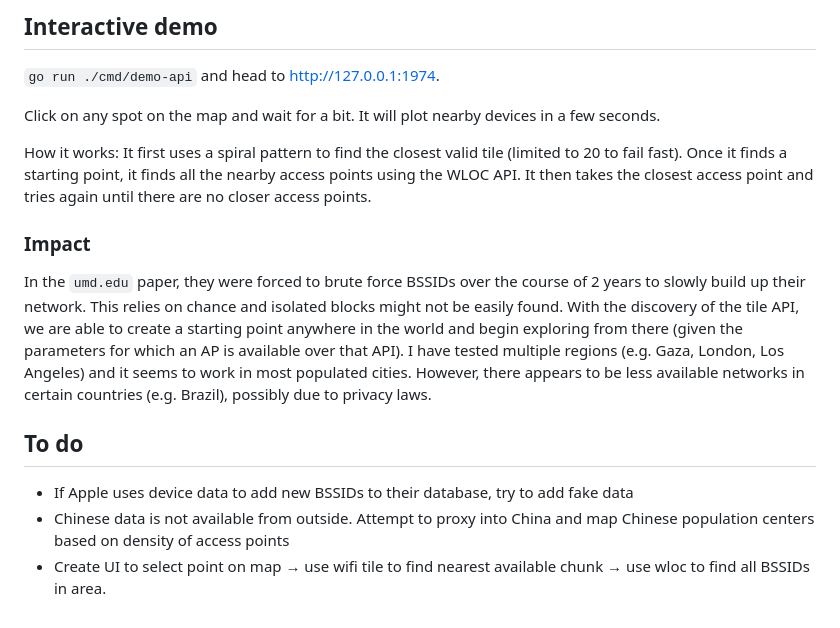
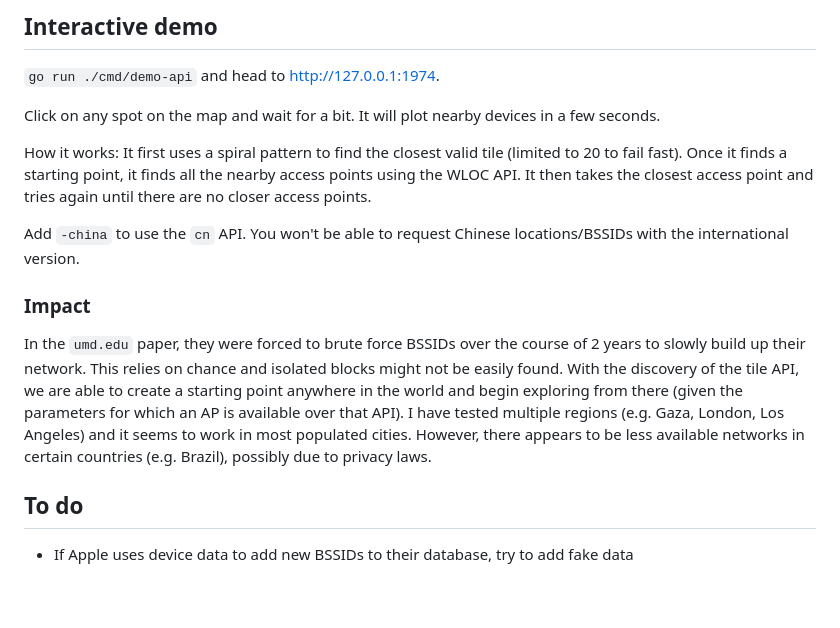
Before and after one commit to acheong08/apple-corelocation-experiments, a Markdown page: README.md, the part around the change. Drawn GitHub-style.

```diff
--- a/README.md
+++ b/README.md
@@ -41,6 +41,8 @@ Click on any spot on the map and wait for a bit. It will plot nearby devices in
 
 How it works: It first uses a spiral pattern to find the closest valid tile (limited to 20 to fail fast). Once it finds a starting point, it finds all the nearby access points using the WLOC API. It then takes the closest access point and tries again until there are no closer access points.
 
+Add `-china` to use the `cn` API. You won't be able to request Chinese locations/BSSIDs with the international version.
+
 ### Impact
 
 In the `umd.edu` paper, they were forced to brute force BSSIDs over the course of 2 years to slowly build up their network. This relies on chance and isolated blocks might not be easily found. With the discovery of the tile API, we are able to create a starting point anywhere in the world and begin exploring from there (given the parameters for which an AP is available over that API). I have tested multiple regions (e.g. Gaza, London, Los Angeles) and it seems to work in most populated cities. However, there appears to be less available networks in certain countries (e.g. Brazil), possibly due to privacy laws.
@@ -48,5 +50,3 @@ In the `umd.edu` paper, they were forced to brute force BSSIDs over the course o
 
 ## To do
 - If Apple uses device data to add new BSSIDs to their database, try to add fake data
-- Chinese data is not available from outside. Attempt to proxy into China and map Chinese population centers based on density of access points
-- Create UI to select point on map → use wifi tile to find nearest available chunk → use wloc to find all BSSIDs in area.
```
